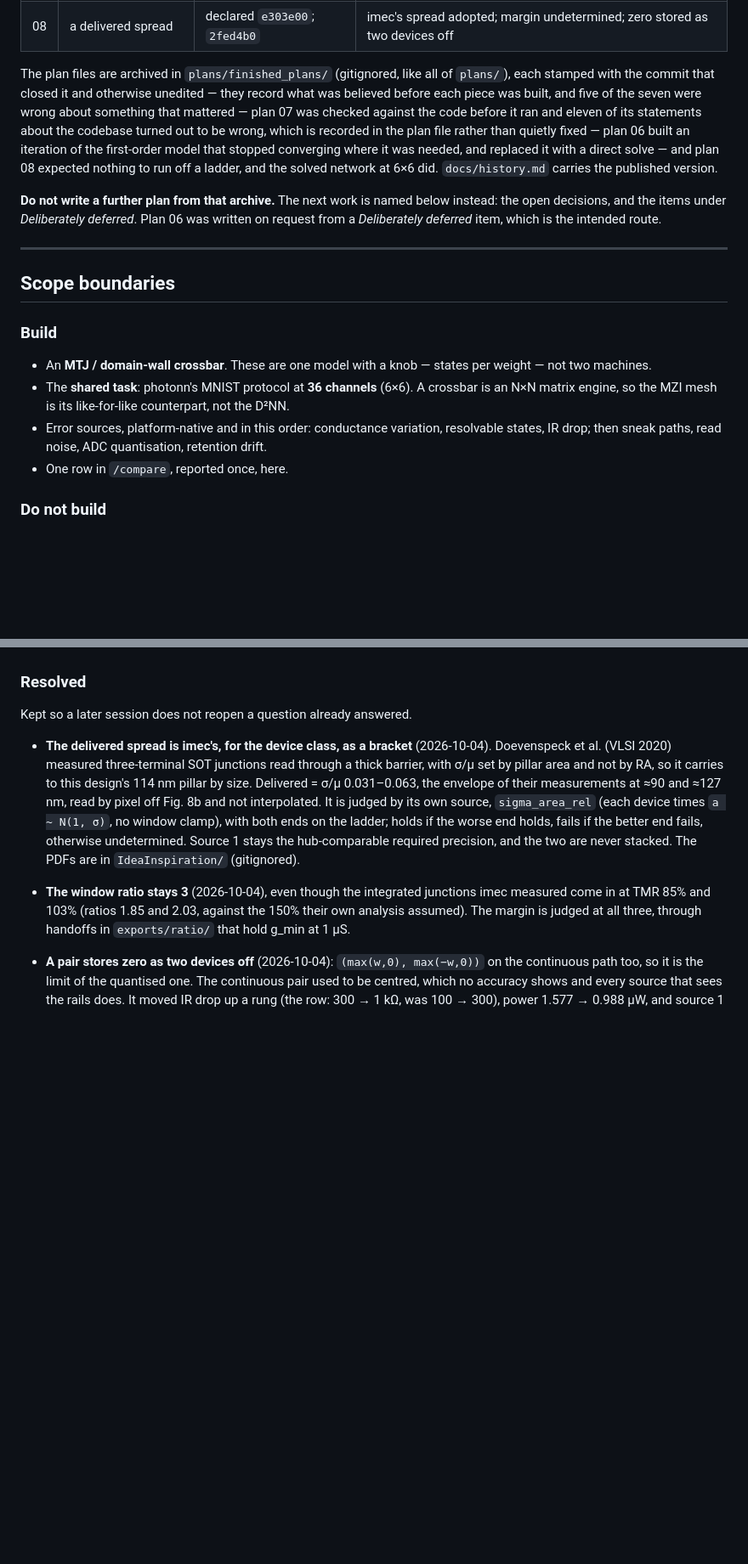
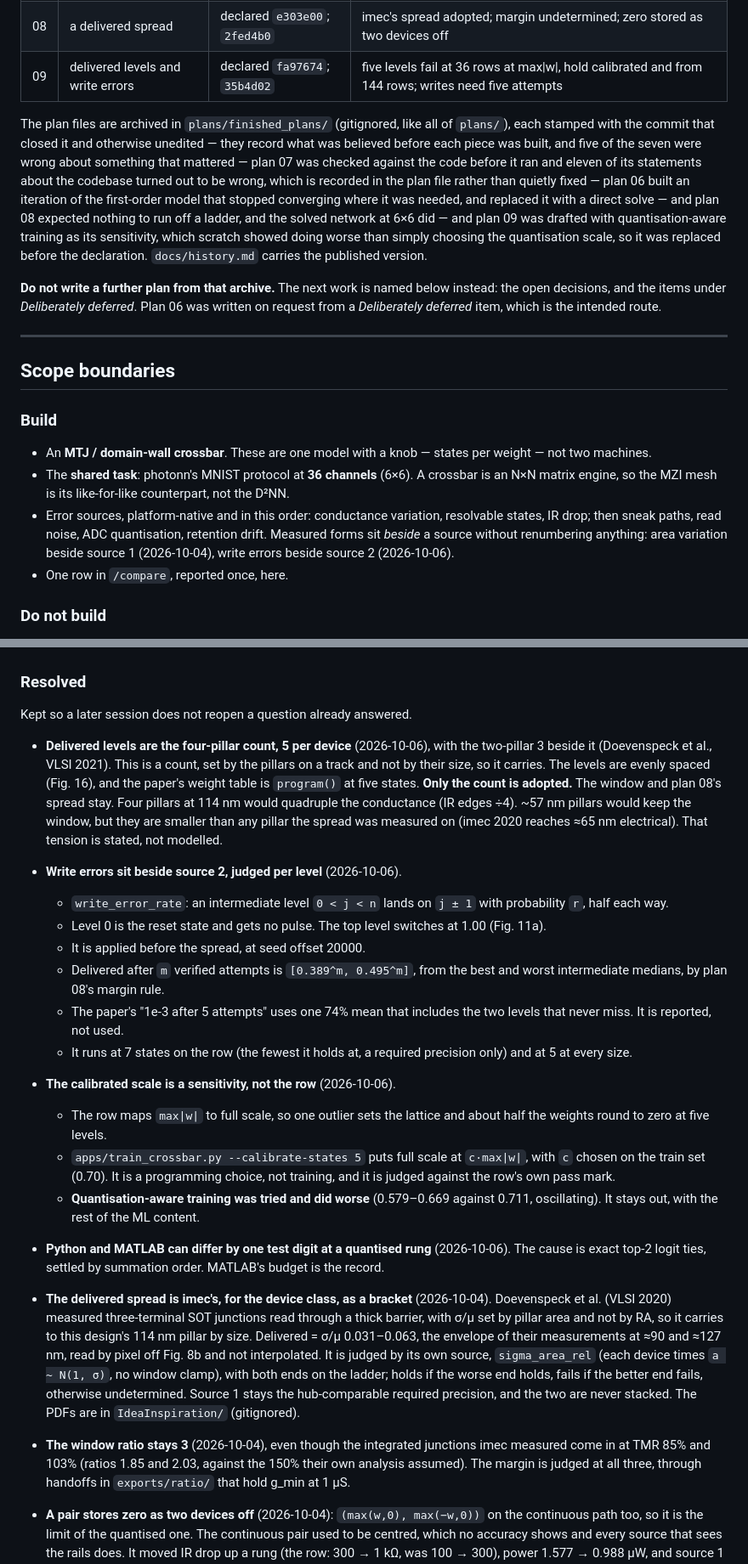
Before and after one commit to roosado/spinn, a Markdown page: CLAUDE.md, 2 parts joined by grey strips. Shown at 85% size. Drawn GitHub-style; blank space fills up the shorter version.

```diff
--- a/CLAUDE.md
+++ b/CLAUDE.md
@@ -201,6 +208,7 @@ plan 07 put it on the site, and plan 08 gave the row a delivered spread.
 | 06 | the array-size sweep | declared `89d1031` | 36 to 676 rows; first order is not the network |
 | 07 | go larger | `d6dd93f`, `add8156` | six instruments at five sizes; the network solved in the browser |
 | 08 | a delivered spread | declared `e303e00`; `2fed4b0` | imec's spread adopted; margin undetermined; zero stored as two devices off |
+| 09 | delivered levels and write errors | declared `fa97674`; `35b4d02` | five levels fail at 36 rows at max\|w\|, hold calibrated and from 144 rows; writes need five attempts |
 
 The plan files are archived in `plans/finished_plans/` (gitignored, like all of
 `plans/`), each stamped with the commit that closed it and otherwise unedited — they
@@ -209,7 +217,9 @@ about something that mattered — plan 07 was checked against the code before it
 eleven of its statements about the codebase turned out to be wrong, which is recorded in
 the plan file rather than quietly fixed — plan 06 built an iteration of the first-order model that
 stopped converging where it was needed, and replaced it with a direct solve — and plan 08
-expected nothing to run off a ladder, and the solved network at 6×6 did.
+expected nothing to run off a ladder, and the solved network at 6×6 did — and plan 09
+was drafted with quantisation-aware training as its sensitivity, which scratch showed doing
+worse than simply choosing the quantisation scale, so it was replaced before the declaration.
 `docs/history.md` carries the published version.
 
 **Do not write a further plan from that archive.** The next work is named below instead:
@@ -228,6 +238,8 @@ request from a *Deliberately deferred* item, which is the intended route.
   N×N matrix engine, so the MZI mesh is its like-for-like counterpart, not the D²NN.
 - Error sources, platform-native and in this order: conductance variation, resolvable
   states, IR drop; then sneak paths, read noise, ADC quantisation, retention drift.
+  Measured forms sit *beside* a source without renumbering anything: area variation
+  beside source 1 (2026-10-04), write errors beside source 2 (2026-10-06).
 - One row in `/compare`, reported once, here.
 
 ### Do not build
@@ -322,6 +337,37 @@ Do not assume an answer; ask.
 
 Kept so a later session does not reopen a question already answered.
 
+- **Delivered levels are the four-pillar count, 5 per device** (2026-10-06), with the
+  two-pillar 3 beside it (Doevenspeck et al., VLSI 2021). This is a count, set by the
+  pillars on a track and not by their size, so it carries. The levels are evenly
+  spaced (Fig. 16), and the paper's weight table is `program()` at five states.
+  **Only the count is adopted.** The window and plan 08's spread stay. Four pillars at
+  114 nm would quadruple the conductance (IR edges ÷4). ~57 nm pillars would keep the
+  window, but they are smaller than any pillar the spread was measured on (imec 2020
+  reaches ≈65 nm electrical). That tension is stated, not modelled.
+- **Write errors sit beside source 2, judged per level** (2026-10-06).
+  - `write_error_rate`: an intermediate level `0 < j < n` lands on `j ± 1` with
+    probability `r`, half each way.
+  - Level 0 is the reset state and gets no pulse. The top level switches at 1.00
+    (Fig. 11a).
+  - It is applied before the spread, at seed offset 20000.
+  - Delivered after `m` verified attempts is `[0.389^m, 0.495^m]`, from the best and
+    worst intermediate medians, by plan 08's margin rule.
+  - The paper's "1e-3 after 5 attempts" uses one 74% mean that includes the two
+    levels that never miss. It is reported, not used.
+  - It runs at 7 states on the row (the fewest it holds at, a required precision only)
+    and at 5 at every size.
+- **The calibrated scale is a sensitivity, not the row** (2026-10-06).
+  - The row maps `max|w|` to full scale, so one outlier sets the lattice and about half
+    the weights round to zero at five levels.
+  - `apps/train_crossbar.py --calibrate-states 5` puts full scale at `c·max|w|`, with
+    `c` chosen on the train set (0.70). It is a programming choice, not training, and
+    it is judged against the row's own pass mark.
+  - **Quantisation-aware training was tried and did worse** (0.579–0.669 against
+    0.711, oscillating). It stays out, with the rest of the ML content.
+- **Python and MATLAB can differ by one test digit at a quantised rung** (2026-10-06).
+  The cause is exact top-2 logit ties, settled by summation order. MATLAB's budget is
+  the record.
 - **The delivered spread is imec's, for the device class, as a bracket** (2026-10-04).
   Doevenspeck et al. (VLSI 2020) measured three-terminal SOT junctions read through a
   thick barrier, with σ/μ set by pillar area and not by RA, so it carries to this
```
Also changed, not shown: other parts of CLAUDE.md (+14 -4 lines), PRODUCT.md (+9 -0 lines), README.md (+5 -2 lines).
